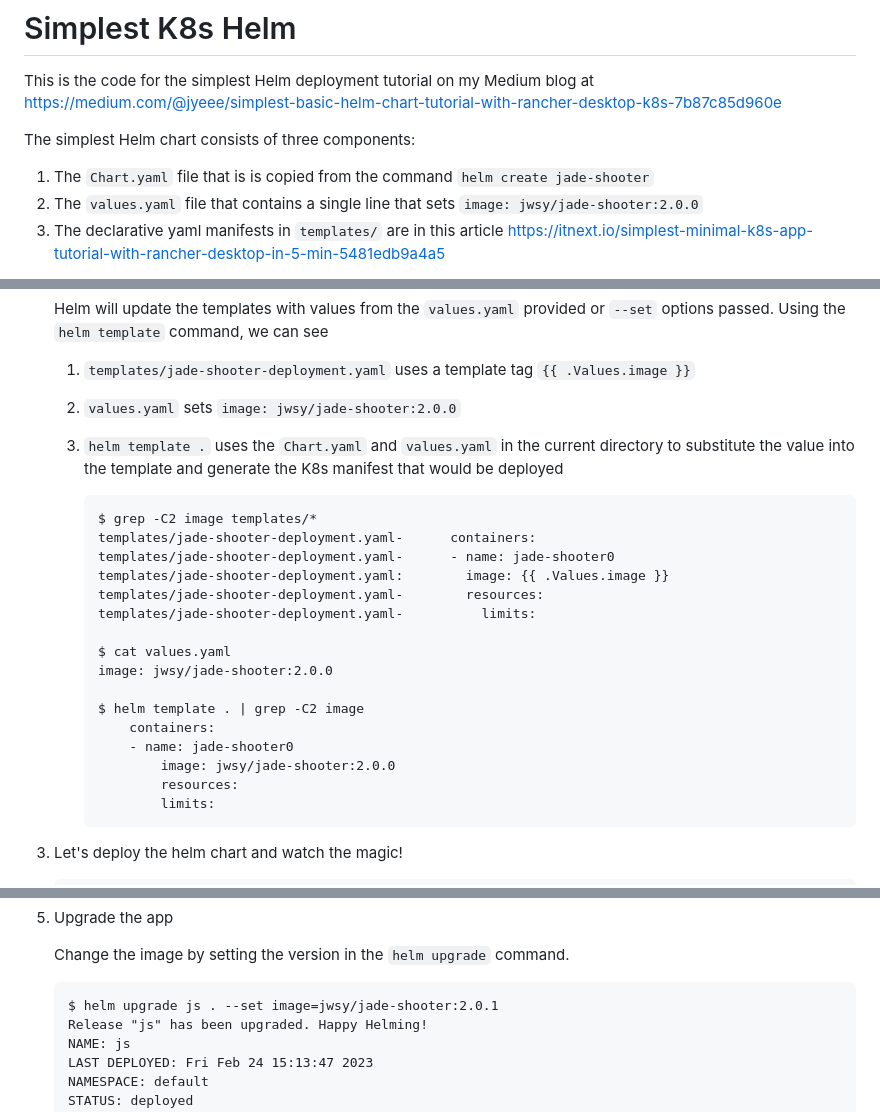
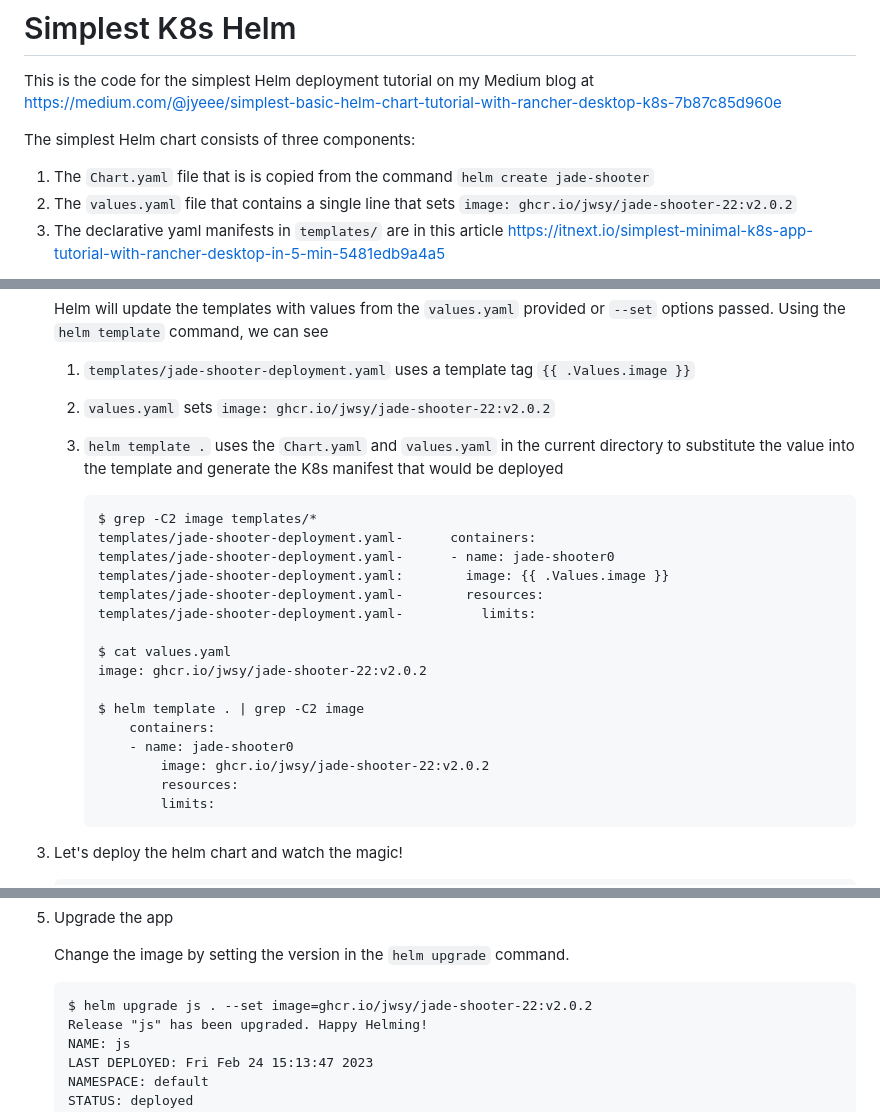
Before and after one commit to jwsy/simplest-k8s, a Markdown page: README.md, 3 parts joined by grey strips. Drawn GitHub-style.

Commit message:
Update README image refs to ghcr.io/jwsy/jade-shooter-22:v2.0.2, add source repo link
Co-Authored-By: Claude Sonnet 4.6 <noreply@anthropic.com>

````diff
--- a/README.md
+++ b/README.md
@@ -4,7 +4,7 @@ This is the code for the simplest Helm deployment tutorial on my Medium blog at
 The simplest Helm chart consists of three components:
 
 1. The `Chart.yaml` file that is is copied from the command `helm create jade-shooter`
-2. The `values.yaml` file that contains a single line that sets `image: jwsy/jade-shooter:2.0.0`
+2. The `values.yaml` file that contains a single line that sets `image: ghcr.io/jwsy/jade-shooter-22:v2.0.2`
 3. The declarative yaml manifests in `templates/` are in this article https://itnext.io/simplest-minimal-k8s-app-tutorial-with-rancher-desktop-in-5-min-5481edb9a4a5
 * `jade-shooter-deployment.yaml`: deploys a scalable `deployment` of a simple app which creates a scalable number of K8s `pod`s which respond to port 8080 and encapsulate a container based on the Nginx unprivileged container
 * `jade-shooter-service.yaml`: creates a `service` that allows this webapp's port 8080 to communicate outside of its K8s namespace (AKA dedicated secure cluster) via port 30080
@@ -27,7 +27,7 @@ https://itnext.io/simplest-minimal-k8s-app-tutorial-with-rancher-desktop-in-5-mi
 
     Helm will update the templates with values from the `values.yaml` provided or `--set` options passed. Using the `helm template` command, we can see
     1. `templates/jade-shooter-deployment.yaml` uses a template tag `{{ .Values.image }}`
-    2. `values.yaml` sets `image: jwsy/jade-shooter:2.0.0`
+    2. `values.yaml` sets `image: ghcr.io/jwsy/jade-shooter-22:v2.0.2`
     3. `helm template .` uses the `Chart.yaml` and `values.yaml` in the current directory to substitute the value into the template and generate the K8s manifest that would be deployed
 
         ```
@@ -39,12 +39,12 @@ https://itnext.io/simplest-minimal-k8s-app-tutorial-with-rancher-desktop-in-5-mi
         templates/jade-shooter-deployment.yaml-          limits:
 
         $ cat values.yaml
-        image: jwsy/jade-shooter:2.0.0
+        image: ghcr.io/jwsy/jade-shooter-22:v2.0.2
 
         $ helm template . | grep -C2 image
             containers:
             - name: jade-shooter0
-                image: jwsy/jade-shooter:2.0.0
+                image: ghcr.io/jwsy/jade-shooter-22:v2.0.2
                 resources:
                 limits:
         ```
@@ -92,7 +92,7 @@ https://itnext.io/simplest-minimal-k8s-app-tutorial-with-rancher-desktop-in-5-mi
     Change the image by setting the version in the `helm upgrade` command.
 
     ```
-    $ helm upgrade js . --set image=jwsy/jade-shooter:2.0.1
+    $ helm upgrade js . --set image=ghcr.io/jwsy/jade-shooter-22:v2.0.2
     Release "js" has been upgraded. Happy Helming!
     NAME: js
     LAST DEPLOYED: Fri Feb 24 15:13:47 2023
````
Also changed, not shown: other parts of README.md (+1 -0 lines).
